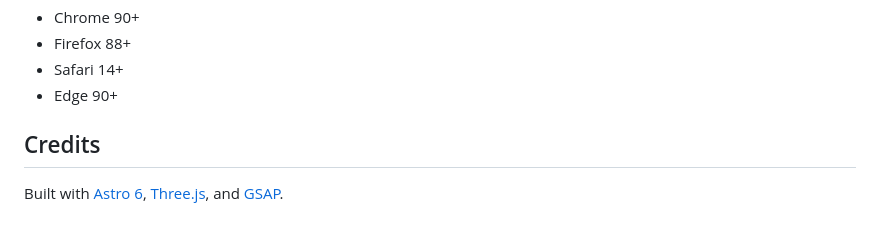
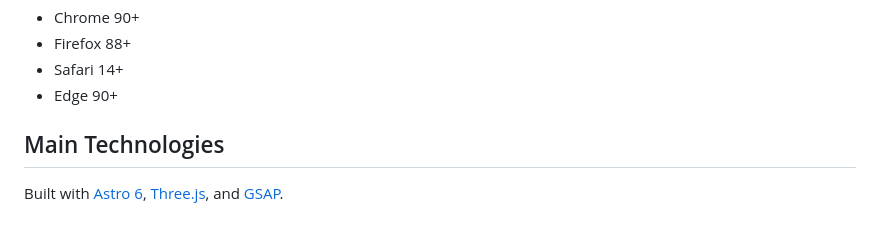
Before and after one commit to plantacerium/plantacerium.github.io, a Markdown page: README.md, the part around the change. GitHub-like rendering.

```diff
--- a/README.md
+++ b/README.md
@@ -233,6 +233,6 @@ const authors = {
 - Safari 14+
 - Edge 90+
 
-## Credits
+## Main Technologies
 
 Built with [Astro 6](https://astro.build), [Three.js](https://threejs.org), and [GSAP](https://greensock.com).
```
